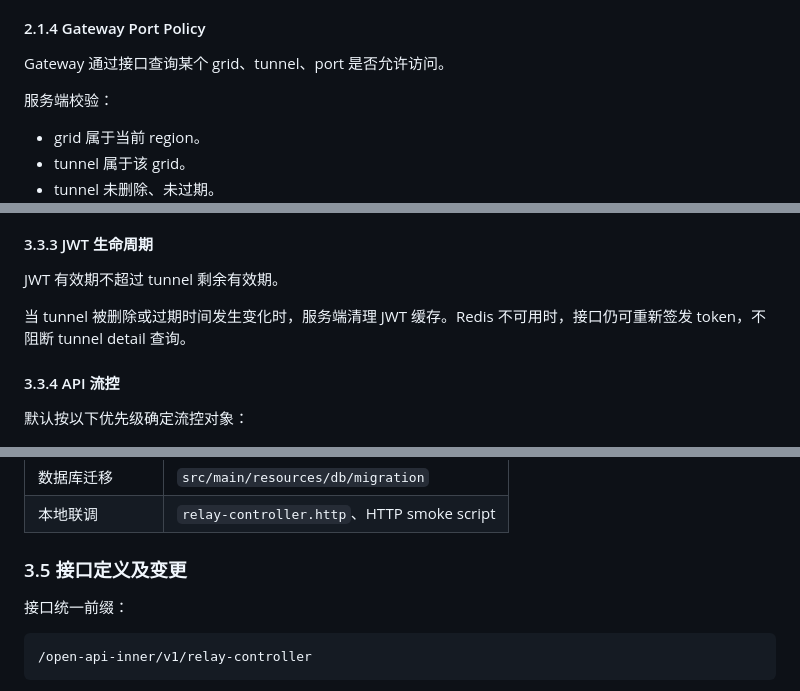
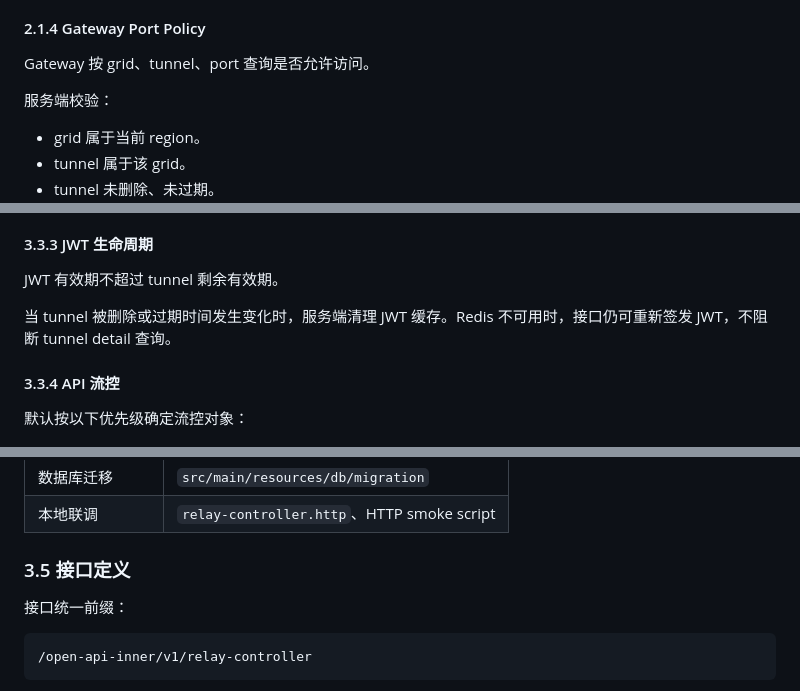
Before and after one commit to lizhicheng00/demo, a Markdown page: docs/relay-controller-user-story.md, 3 parts joined by grey strips. GitHub-like rendering.

```diff
--- a/docs/relay-controller-user-story.md
+++ b/docs/relay-controller-user-story.md
@@ -137,7 +106,7 @@ Tunnel port 是 tunnel 的子资源，用于定义某个端口的访问策略。
 
 #### 2.1.4 Gateway Port Policy
 
-Gateway 通过接口查询某个 grid、tunnel、port 是否允许访问。
+Gateway 按 grid、tunnel、port 查询是否允许访问。
 
 服务端校验：
 
@@ -338,7 +307,7 @@ active tunnel 口径：
 
 JWT 有效期不超过 tunnel 剩余有效期。
 
-当 tunnel 被删除或过期时间发生变化时，服务端清理 JWT 缓存。Redis 不可用时，接口仍可重新签发 token，不阻断 tunnel detail 查询。
+当 tunnel 被删除或过期时间发生变化时，服务端清理 JWT 缓存。Redis 不可用时，接口仍可重新签发 JWT，不阻断 tunnel detail 查询。
 
 #### 3.3.4 API 流控
 
@@ -366,7 +335,7 @@ JWT 有效期不超过 tunnel 剩余有效期。
 | 数据库迁移 | `src/main/resources/db/migration` |
 | 本地联调 | `relay-controller.http`、HTTP smoke script |
 
-### 3.5 接口定义及变更
+### 3.5 接口定义
 
 接口统一前缀：
 
```
Also changed, not shown: other parts of docs/relay-controller-user-story.md (+45 -51 lines).
